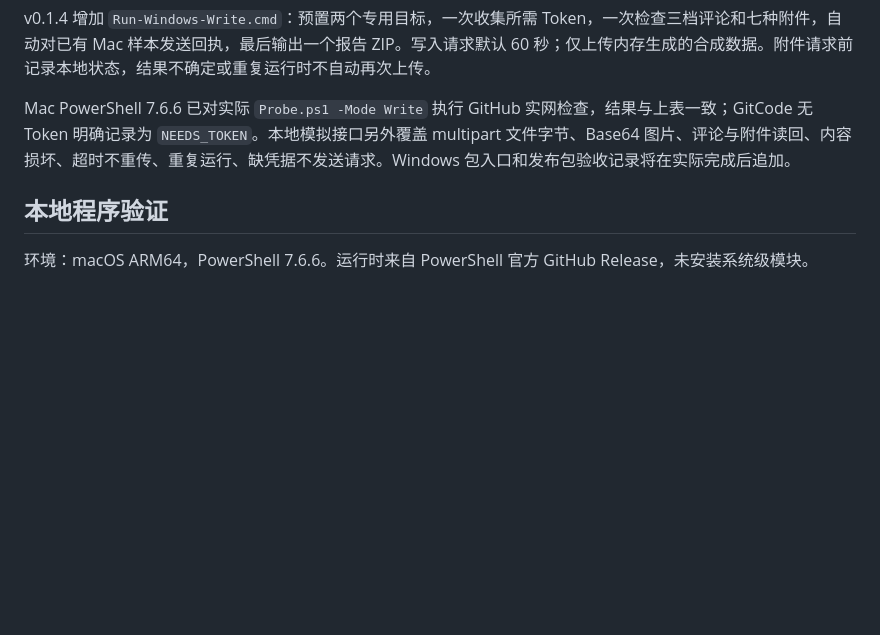
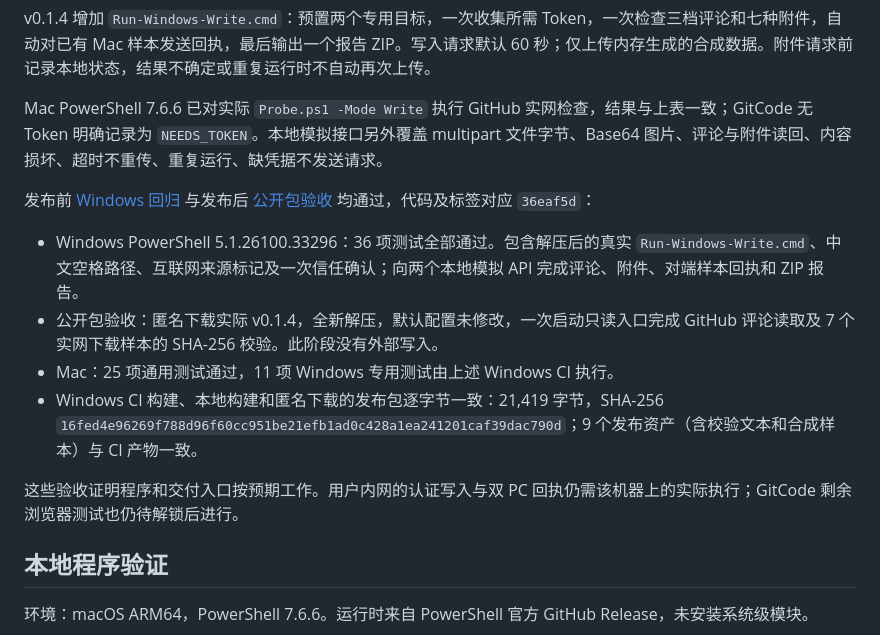
Before and after one commit to Kirrito-k423/AIConnector, a Markdown page: VALIDATION.md, the part around the change. Drawn GitHub-style; blank space fills up the shorter version.

Commit message:
Record v0.1.4 Windows package and live write evidence

```diff
--- a/VALIDATION.md
+++ b/VALIDATION.md
@@ -22,7 +22,16 @@ GitHub 附件在发布评论引用之前，匿名读取可能返回 404；发布
 
 v0.1.4 增加 `Run-Windows-Write.cmd`：预置两个专用目标，一次收集所需 Token，一次检查三档评论和七种附件，自动对已有 Mac 样本发送回执，最后输出一个报告 ZIP。写入请求默认 60 秒；仅上传内存生成的合成数据。附件请求前记录本地状态，结果不确定或重复运行时不自动再次上传。
 
-Mac PowerShell 7.6.6 已对实际 `Probe.ps1 -Mode Write` 执行 GitHub 实网检查，结果与上表一致；GitCode 无 Token 明确记录为 `NEEDS_TOKEN`。本地模拟接口另外覆盖 multipart 文件字节、Base64 图片、评论与附件读回、内容损坏、超时不重传、重复运行、缺凭据不发送请求。Windows 包入口和发布包验收记录将在实际完成后追加。
+Mac PowerShell 7.6.6 已对实际 `Probe.ps1 -Mode Write` 执行 GitHub 实网检查，结果与上表一致；GitCode 无 Token 明确记录为 `NEEDS_TOKEN`。本地模拟接口另外覆盖 multipart 文件字节、Base64 图片、评论与附件读回、内容损坏、超时不重传、重复运行、缺凭据不发送请求。
+
+发布前 [Windows 回归](https://github.com/Kirrito-k423/AIConnector/actions/runs/35716793268) 与发布后 [公开包验收](https://github.com/Kirrito-k423/AIConnector/actions/runs/35717196502) 均通过，代码及标签对应 `36eaf5d`：
+
+- Windows PowerShell 5.1.26100.33296：36 项测试全部通过。包含解压后的真实 `Run-Windows-Write.cmd`、中文空格路径、互联网来源标记及一次信任确认；向两个本地模拟 API 完成评论、附件、对端样本回执和 ZIP 报告。
+- 公开包验收：匿名下载实际 v0.1.4，全新解压，默认配置未修改，一次启动只读入口完成 GitHub 评论读取及 7 个实网下载样本的 SHA-256 校验。此阶段没有外部写入。
+- Mac：25 项通用测试通过，11 项 Windows 专用测试由上述 Windows CI 执行。
+- Windows CI 构建、本地构建和匿名下载的发布包逐字节一致：21,419 字节，SHA-256 `16fed4e96269f788d96f60cc951be21efb1ad0c428a1ea241201caf39dac790d`；9 个发布资产（含校验文本和合成样本）与 CI 产物一致。
+
+这些验收证明程序和交付入口按预期工作。用户内网的认证写入与双 PC 回执仍需该机器上的实际执行；GitCode 剩余浏览器测试也仍待解锁后进行。
 
 ## 本地程序验证
 
```
